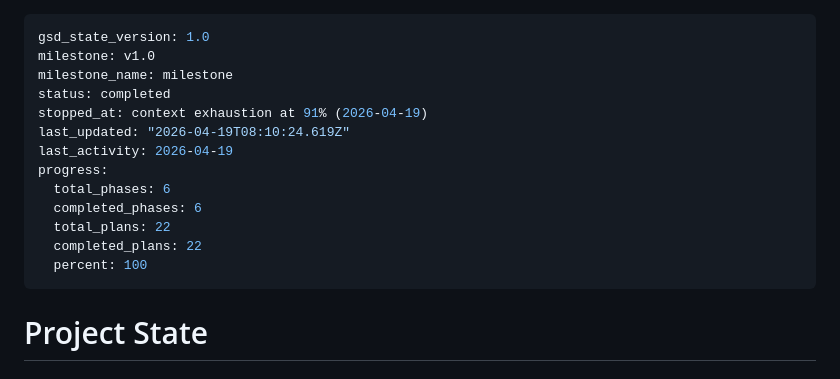
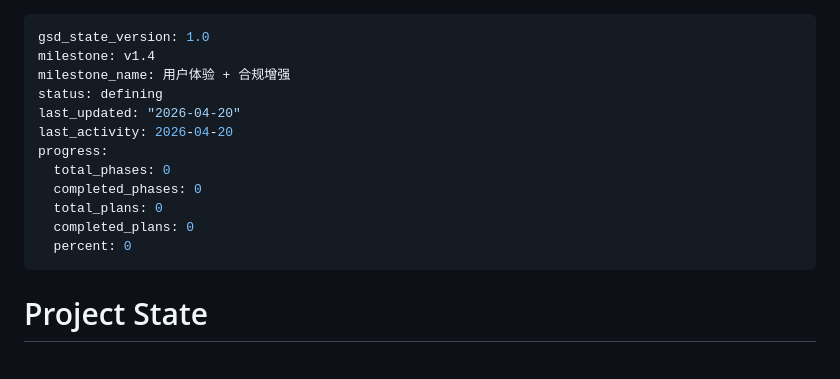
Before and after one commit to ChangWencai/EasyHR, a Markdown page: .planning/STATE.md, the part around the change. GitHub-like rendering.

```diff
--- a/.planning/STATE.md
+++ b/.planning/STATE.md
@@ -1,17 +1,16 @@
 ---
 gsd_state_version: 1.0
-milestone: v1.0
-milestone_name: milestone
-status: completed
-stopped_at: context exhaustion at 91% (2026-04-19)
-last_updated: "2026-04-19T08:10:24.619Z"
-last_activity: 2026-04-19
+milestone: v1.4
+milestone_name: 用户体验 + 合规增强
+status: defining
+last_updated: "2026-04-20"
+last_activity: 2026-04-20
 progress:
-  total_phases: 6
-  completed_phases: 6
-  total_plans: 22
-  completed_plans: 22
-  percent: 100
+  total_phases: 0
+  completed_phases: 0
+  total_plans: 0
+  completed_plans: 0
+  percent: 0
 ---
 
 # Project State
```
Also changed, not shown: .planning/PROJECT.md (+10 -2 lines).
